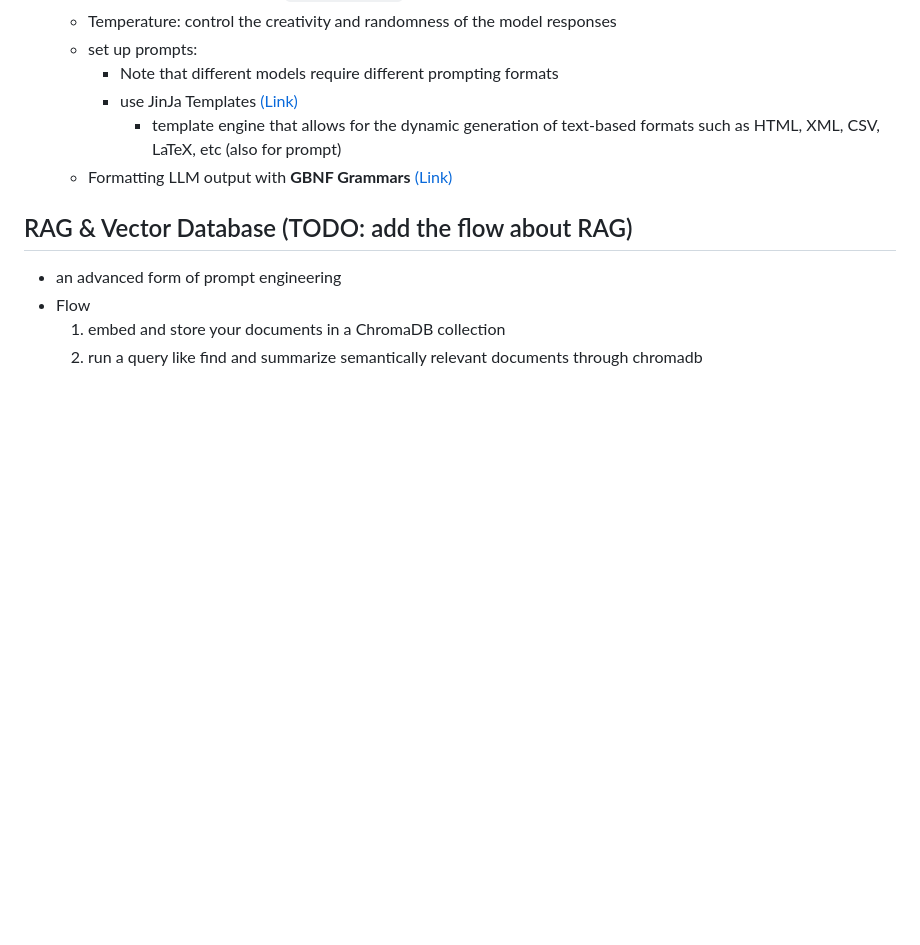
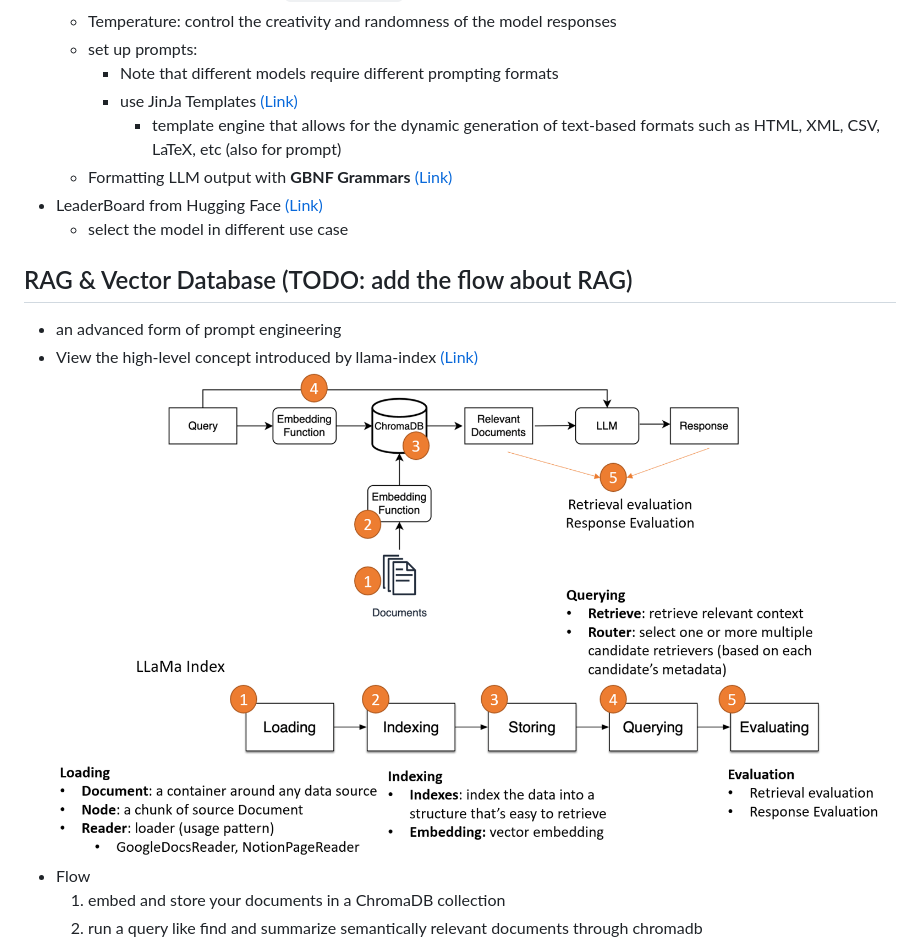
Before and after one commit to chung-kai-eng/ML-notes, a Markdown page: LLM_Basic.md, the part around the change printed below. GitHub-like rendering; pictures changed too: images/RAG.png (added); blank space fills up the shorter version.

Commit message:
update RAG workflow

```diff
--- a/LLM_Basic.md
+++ b/LLM_Basic.md
@@ -34,10 +34,14 @@ $$
     - use JinJa Templates [(Link)](https://jinja.palletsprojects.com/en/3.1.x/)
       - template engine that allows for the dynamic generation of text-based formats such as HTML, XML, CSV, LaTeX, etc (also for prompt)
   - Formatting LLM output with **GBNF Grammars** [(Link)](https://github.com/ggerganov/llama.cpp/blob/master/grammars/README.md)
+- LeaderBoard from Hugging Face [(Link)](https://huggingface.co/spaces/mteb/leaderboard)
+  - select the model in different use case
 
 ## RAG & Vector Database (TODO: add the flow about RAG)
 
 - an advanced form of prompt engineering
+- View the high-level concept introduced by llama-index [(Link)](https://docs.llamaindex.ai/en/stable/getting_started/concepts.html)
+![wag workflow](/images/RAG.png)
 - Flow
   1. embed and store your documents in a ChromaDB collection
   2. run a query like find and summarize semantically relevant documents through chromadb
```
Also changed, not shown: other parts of LLM_Basic.md (+0 -1 lines).
